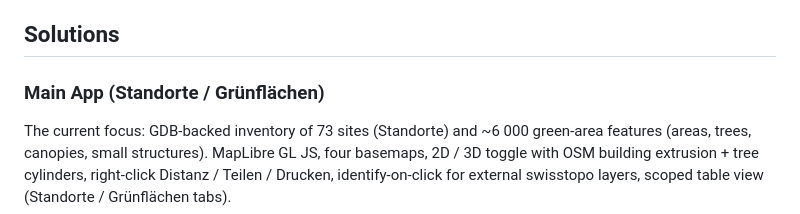
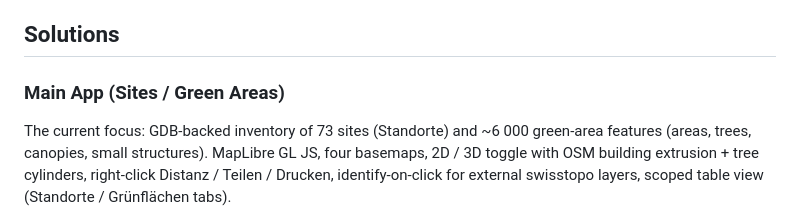
Before and after one commit to bbl-dres/green-inventory, a Markdown page: README.md, the part around the change. Rendered like a GitHub page.

```diff
--- a/README.md
+++ b/README.md
@@ -20,7 +20,7 @@ Both prototypes are **vanilla HTML/CSS/JS, zero build step, zero npm dependencie
 
 ## Solutions
 
-### Main App (Standorte / Grünflächen)
+### Main App (Sites / Green Areas)
 
 The current focus: GDB-backed inventory of 73 sites (Standorte) and ~6 000 green-area features (areas, trees, canopies, small structures). MapLibre GL JS, four basemaps, 2D / 3D toggle with OSM building extrusion + tree cylinders, right-click Distanz / Teilen / Drucken, identify-on-click for external swisstopo layers, scoped table view (Standorte / Grünflächen tabs).
 
```
